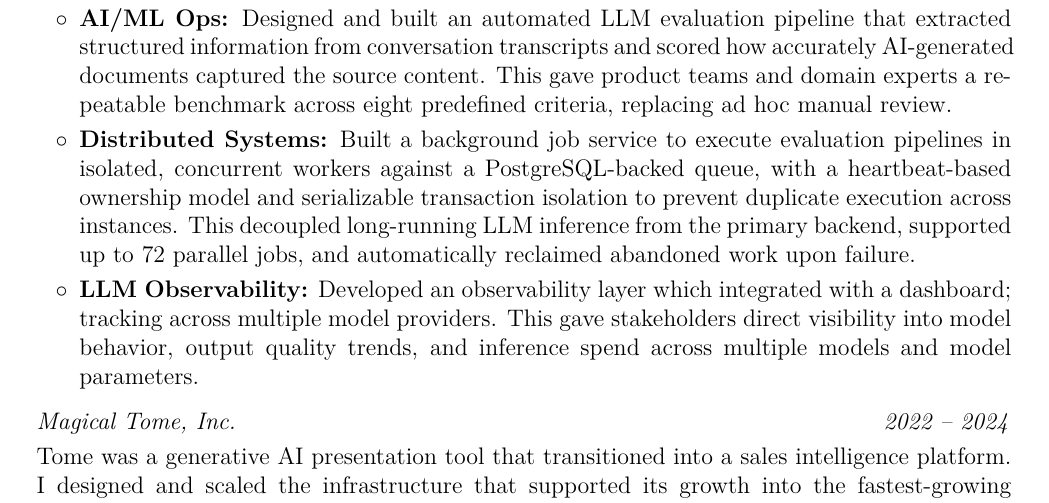
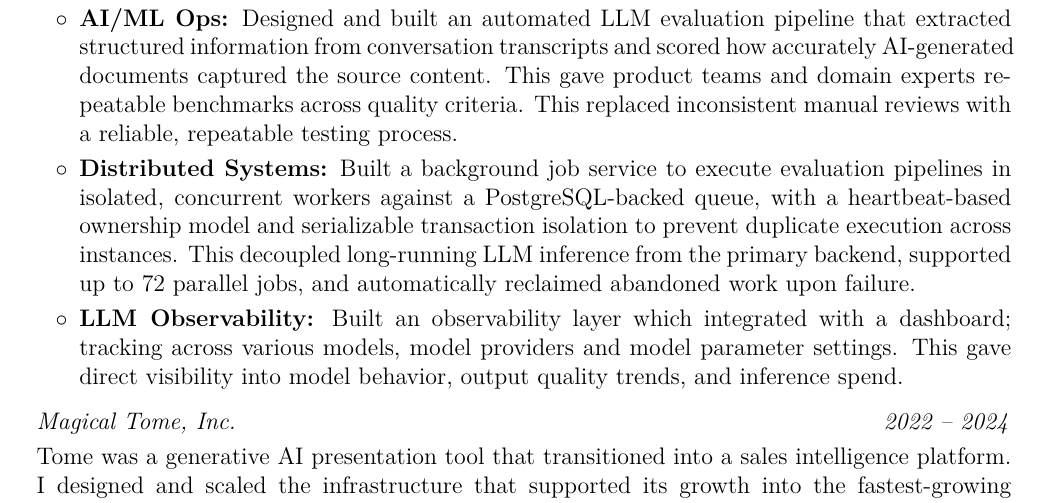
Before and after one commit to mrdotmo/resume, a LaTeX CV (resume.tex): part of page 1 of 2, cut so that both start at the same text. Compiled offline with pdfLaTeX.

Commit message:
updated wording in lumiflow section

```diff
--- a/resume.tex
+++ b/resume.tex
@@ -187,18 +187,18 @@
 	\begin{highlights}
 		\item \textbf{AI/ML Ops:} Designed and built an automated LLM evaluation pipeline that extracted
 		structured information from conversation transcripts and scored how accurately AI-generated
-		documents captured the source content. This gave product teams and domain experts a repeatable
-		benchmark across eight predefined criteria, replacing ad hoc manual review.
+		documents captured the source content. This gave product teams and domain experts repeatable
+		benchmarks across quality criteria. This replaced inconsistent manual reviews with a reliable,
+		repeatable testing process.
 		\item \textbf{Distributed Systems:} Built a background job service to execute evaluation
 		pipelines in isolated, concurrent workers against a PostgreSQL-backed queue, with
 		a heartbeat-based ownership model and serializable transaction isolation to
 		prevent duplicate execution across instances. This decoupled long-running LLM
 		inference from the primary backend, supported up to 72 parallel jobs, and
 		automatically reclaimed abandoned work upon failure.
-		\item \textbf{LLM Observability:} Developed an observability layer which integrated with a
-		dashboard; tracking across multiple model providers. This gave stakeholders direct visibility
-		into model behavior, output quality trends, and inference spend across multiple models and model
-		parameters.
+		\item \textbf{LLM Observability:} Built an observability layer which integrated with a
+		dashboard; tracking across various models, model providers and model parameter settings. This
+		gave direct visibility into model behavior, output quality trends, and inference spend.
 	\end{highlights}
 \end{onecolentry}
 
```
Also changed, not shown: resume.pdf.
